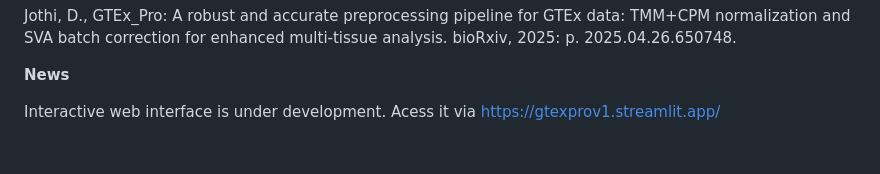
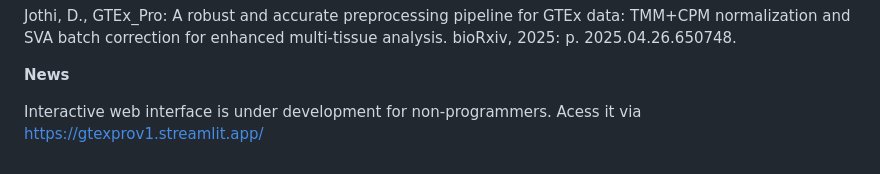
Before and after one commit to dhana2403/GTEx_Pro, a Markdown page: README.md, the part around the change. Drawn GitHub-style.

```diff
--- a/README.md
+++ b/README.md
@@ -71,4 +71,4 @@ Jothi, D., GTEx_Pro: A robust and accurate preprocessing pipeline for GTEx data:
 
 **News**
 
-Interactive web interface is under development. Acess it via https://gtexprov1.streamlit.app/
+Interactive web interface is under development for non-programmers. Acess it via https://gtexprov1.streamlit.app/
```
